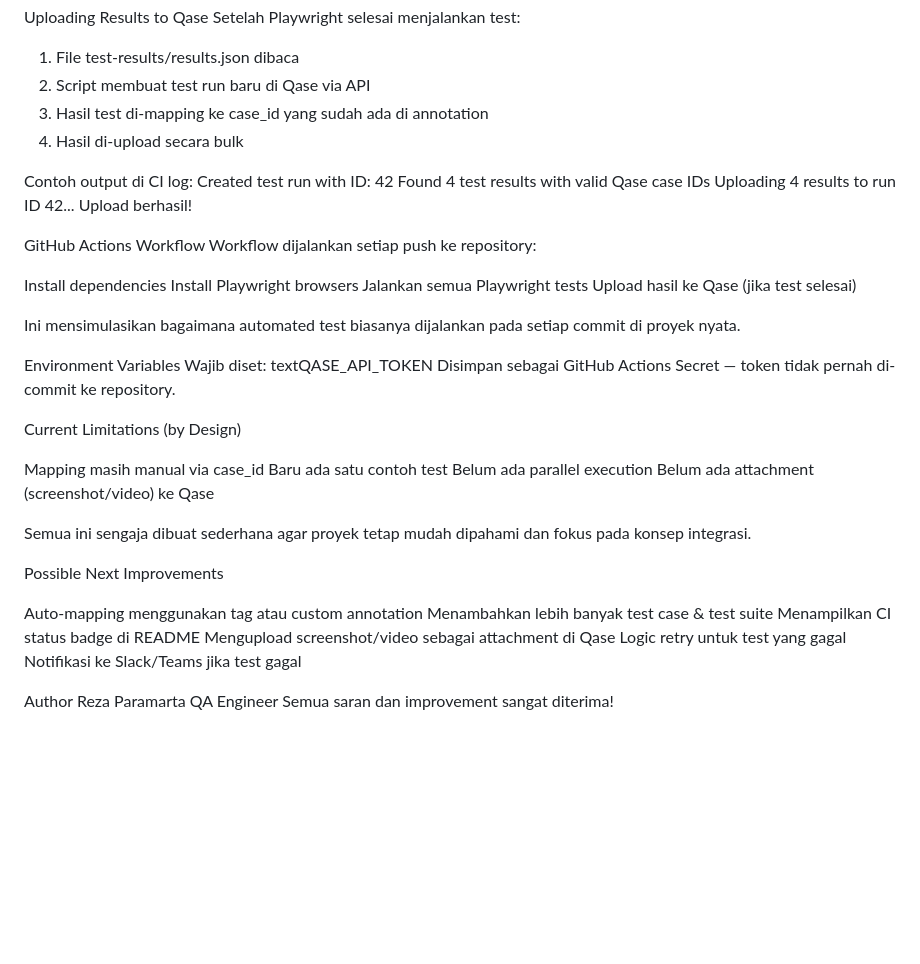
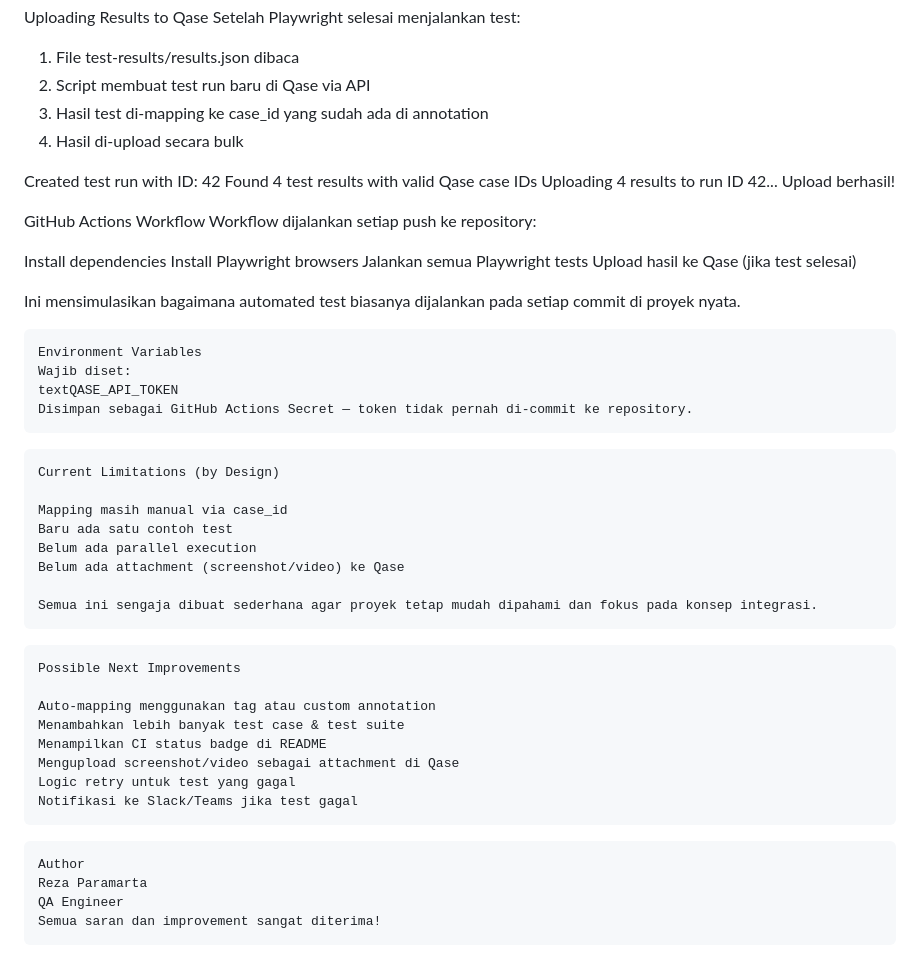
Before and after one commit to rezaparamarta/qa-playwright-qase, a Markdown page: README.md, the part around the change. Rendered like a GitHub page; blank space fills up the shorter version.

Commit message:
update lagi

````diff
--- a/README.md
+++ b/README.md
@@ -101,7 +101,6 @@ Setelah Playwright selesai menjalankan test:
 3. Hasil test di-mapping ke case_id yang sudah ada di annotation
 4. Hasil di-upload secara bulk
 
-Contoh output di CI log:
 Created test run with ID: 42
 Found 4 test results with valid Qase case IDs
 Uploading 4 results to run ID 42...
@@ -117,11 +116,14 @@ Upload hasil ke Qase (jika test selesai)
 
 Ini mensimulasikan bagaimana automated test biasanya dijalankan pada setiap commit di proyek nyata.
 
+```
 Environment Variables
 Wajib diset:
 textQASE_API_TOKEN
 Disimpan sebagai GitHub Actions Secret — token tidak pernah di-commit ke repository.
+```
 
+```
 Current Limitations (by Design)
 
 Mapping masih manual via case_id
@@ -130,7 +132,9 @@ Belum ada parallel execution
 Belum ada attachment (screenshot/video) ke Qase
 
 Semua ini sengaja dibuat sederhana agar proyek tetap mudah dipahami dan fokus pada konsep integrasi.
+```
 
+```
 Possible Next Improvements
 
 Auto-mapping menggunakan tag atau custom annotation
@@ -139,9 +143,10 @@ Menampilkan CI status badge di README
 Mengupload screenshot/video sebagai attachment di Qase
 Logic retry untuk test yang gagal
 Notifikasi ke Slack/Teams jika test gagal
-
-
+```
+```
 Author
 Reza Paramarta
 QA Engineer
 Semua saran dan improvement sangat diterima!
+```
````
